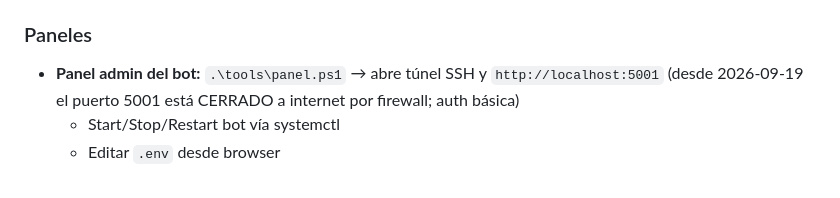
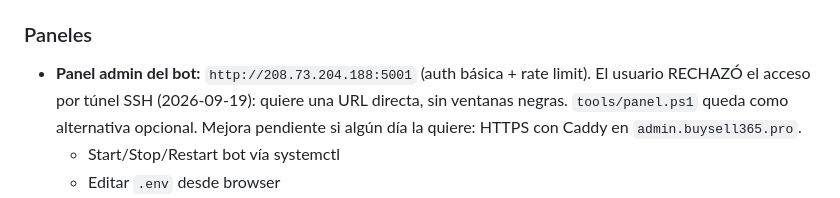
Before and after one commit to elguaro433/buysell365, a Markdown page: CLAUDE.md, the part around the change. GitHub-like rendering.

Commit message:
docs: panel por URL directa
Co-Authored-By: Claude Opus 5 <noreply@anthropic.com>

```diff
--- a/CLAUDE.md
+++ b/CLAUDE.md
@@ -75,8 +75,10 @@ C:\Users\hpint\Desktop\
 - **Render** — dashboard web público en `buysell365.pro`
 
 ### Paneles
-- **Panel admin del bot:** `.\tools\panel.ps1` → abre túnel SSH y `http://localhost:5001`
-  (desde 2026-09-19 el puerto 5001 está CERRADO a internet por firewall; auth básica)
+- **Panel admin del bot:** `http://208.73.204.188:5001` (auth básica + rate limit).
+  El usuario RECHAZÓ el acceso por túnel SSH (2026-09-19): quiere una URL directa, sin
+  ventanas negras. `tools/panel.ps1` queda como alternativa opcional. Mejora pendiente
+  si algún día la quiere: HTTPS con Caddy en `admin.buysell365.pro`.
   - Start/Stop/Restart bot vía systemctl
   - Editar `.env` desde browser
   - Logs en vivo, lista VIPs, WhatsApp, señales recientes
```
